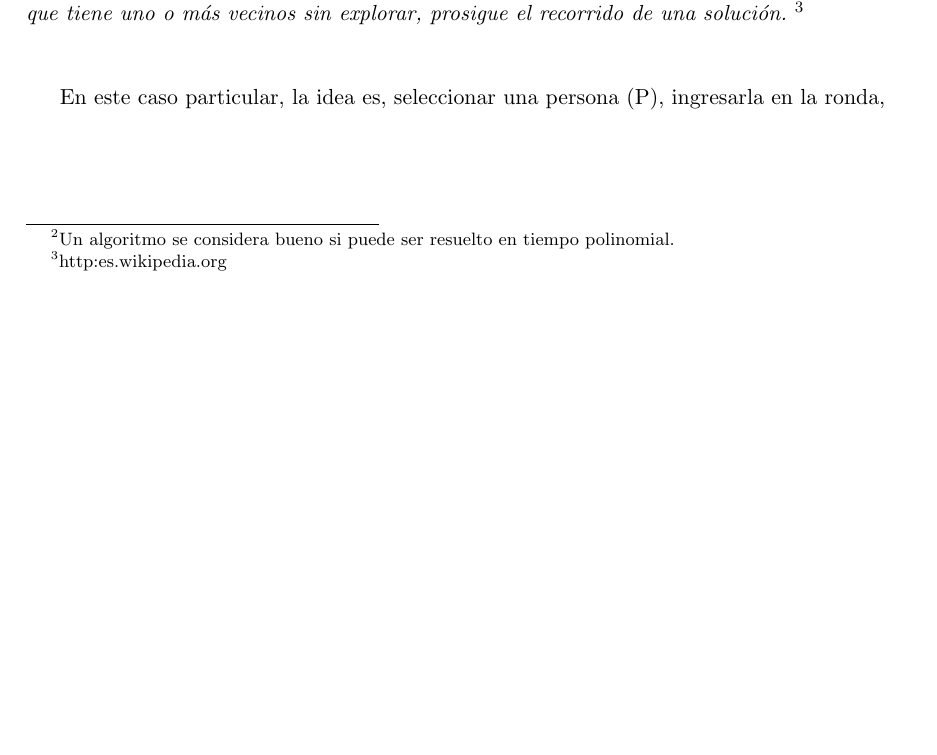
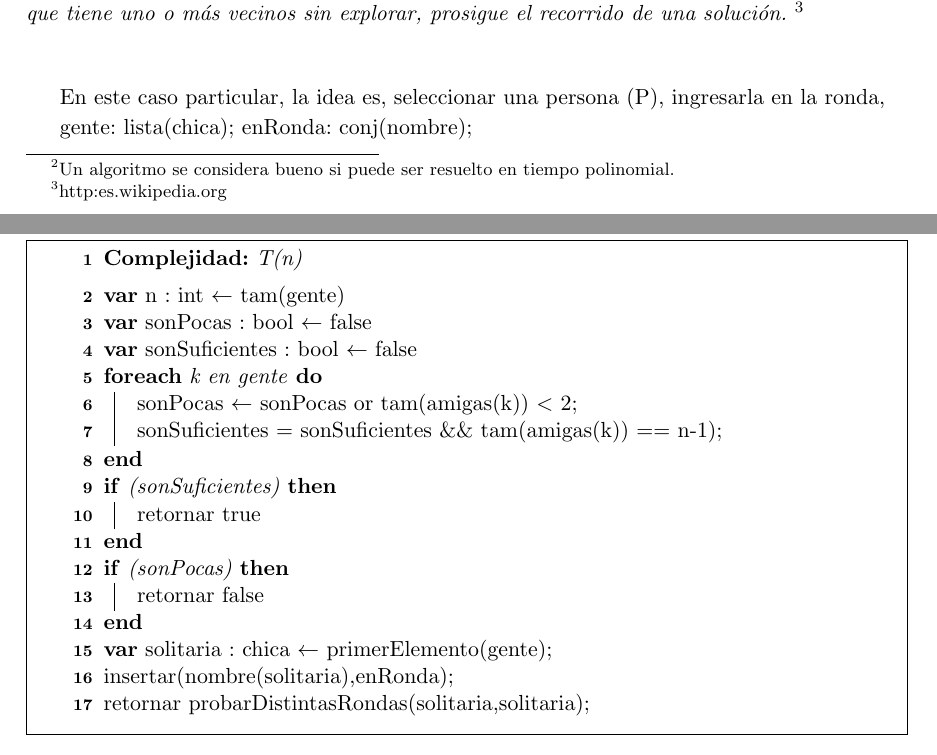
Before and after one commit to pbrusco/tps-algoritmos3, a LaTeX document (TP1/Informe/Informe_Tp1.tex, which reads TP1/Informe/Ejercicio2.tex): part of page 7 of 11 before the commit and two parts of pages 7 and 8 of 12 after it, the two joined at a grey line, cut so that both start at the same text, the shorter picture padded with empty space. Compiled offline with pdfLaTeX.

Commit message:
pseudo ej2

```diff
--- a/TP1/Informe/Ejercicio2.tex
+++ b/TP1/Informe/Ejercicio2.tex
@@ -29,6 +29,42 @@ En su forma básica, la idea de backtracking se asemeja a un recorrido en profun
 
 En este caso particular, la idea es, seleccionar una persona (P), ingresarla en la ronda,
 
+gente: lista(chica);
+enRonda: conj(nombre);
+
+\vspace{3cm}
+\incmargin{1em}
+\linesnumbered
+\restylealgo{boxed}
+
+\textbf{resolver()}\\
+\SetKw{Orden}{Complejidad:}
+	\begin{algorithm}[H]
+	\Orden{T(n)}
+		\BlankLine
+		\textbf{var} n : int $\leftarrow$ tam(gente) \\
+		\textbf{var} sonPocas : bool $\leftarrow$ false \\
+		\textbf{var} sonSuficientes : bool $\leftarrow$ false \\
+
+	  \ForEach{k en gente}{
+		  sonPocas $\leftarrow$ sonPocas or tam(amigas(k)) $<$ 2;\\
+		  sonSuficientes $=$ sonSuficientes $\&\&$ tam(amigas(k)) $==$ n-1);
+	   }
+    \If{(sonSuficientes)}{retornar true}
+    \If{(sonPocas)}{retornar false}
+
+	\textbf{var} solitaria : chica $\leftarrow$ primerElemento(gente);
+
+	insertar(nombre(solitaria),enRonda);
+
+	retornar  probarDistintasRondas(solitaria,solitaria);
+	\BlankLine
+
+
+
+
+	  \end{algorithm}
+
 
 %\subsection{Análisis de la complejidad del algoritmo}
 %\subsection[Detalles de Implementación}
```
Also changed, not shown: TP1/Informe/Informe_Tp1.pdf.
